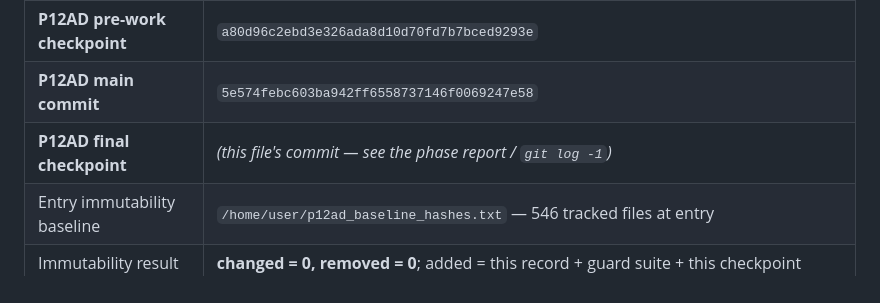
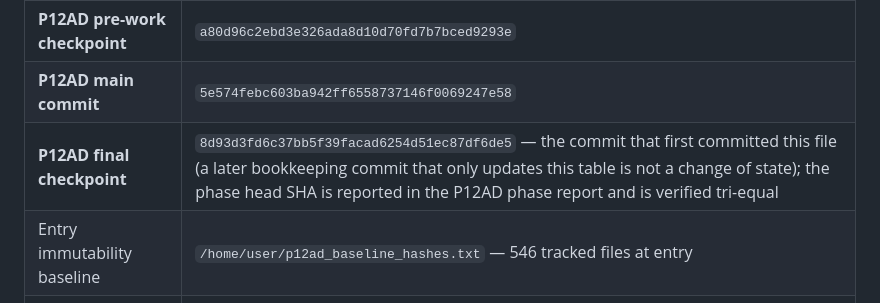
Before and after one commit to vipin-oss/BFS-FEM-MATLAB, a Markdown page: paper9/audit/RECOVERY_CHECKPOINT_P12AD.md, the part around the change. Drawn GitHub-style.

Commit message:
P12AD: record the exact final-checkpoint SHA in the recovery checkpoint (bookkeeping only)

```diff
--- a/paper9/audit/RECOVERY_CHECKPOINT_P12AD.md
+++ b/paper9/audit/RECOVERY_CHECKPOINT_P12AD.md
@@ -10,7 +10,7 @@ byte-unchanged.
 | **Entry SHA (verified tri-equal at start)** | `37f71865b9414a25d915524bae2c32060c5536ae` (P12AC final) |
 | **P12AD pre-work checkpoint** | `a80d96c2ebd3e326ada8d10d70fd7b7bced9293e` |
 | **P12AD main commit** | `5e574febc603ba942ff6558737146f0069247e58` |
-| **P12AD final checkpoint** | *(this file's commit — see the phase report / `git log -1`)* |
+| **P12AD final checkpoint** | `8d93d3fd6c37bb5f39facad6254d51ec87df6de5` — the commit that first committed this file (a later bookkeeping commit that only updates this table is not a change of state); the phase head SHA is reported in the P12AD phase report and is verified tri-equal |
 | Entry immutability baseline | `/home/user/p12ad_baseline_hashes.txt` — 546 tracked files at entry |
 | Immutability result | **changed = 0, removed = 0**; added = this record + guard suite + this checkpoint |
 | Governing Blueprint | **v1.5** `b96c8e76…` — byte-identical |
```
